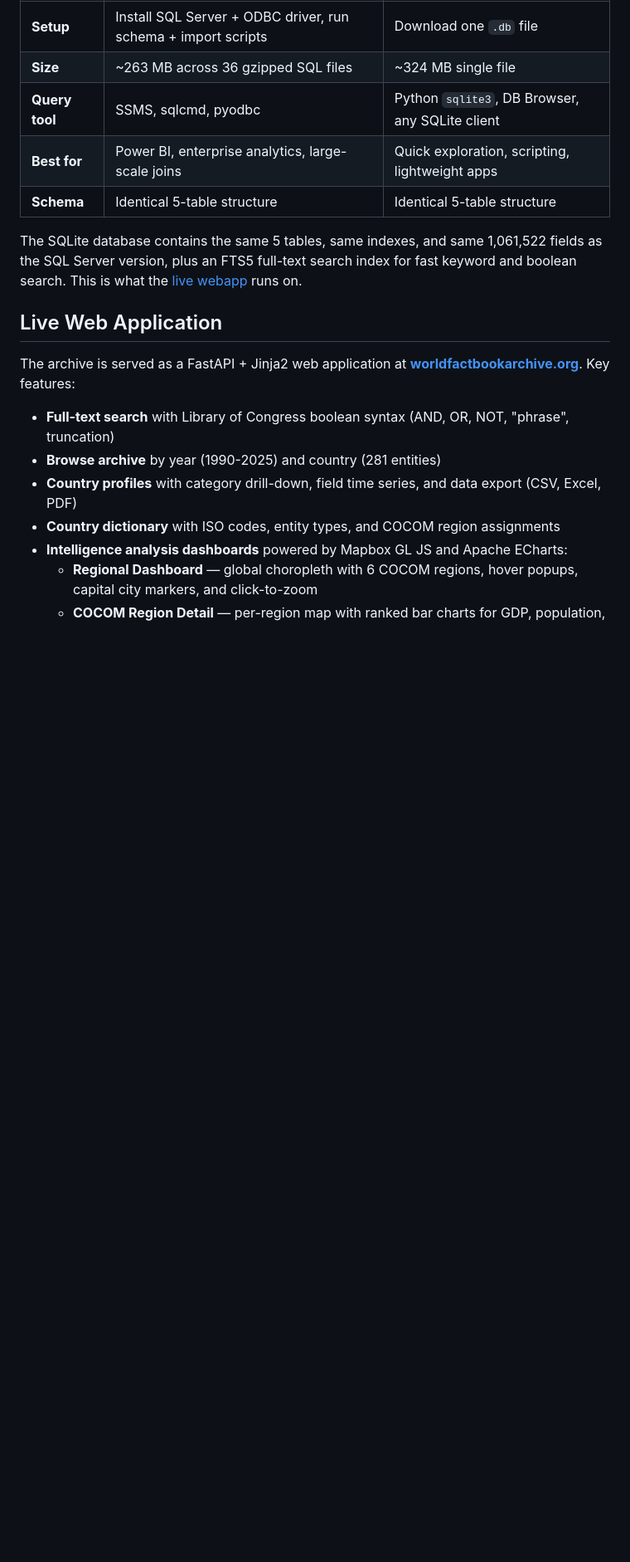
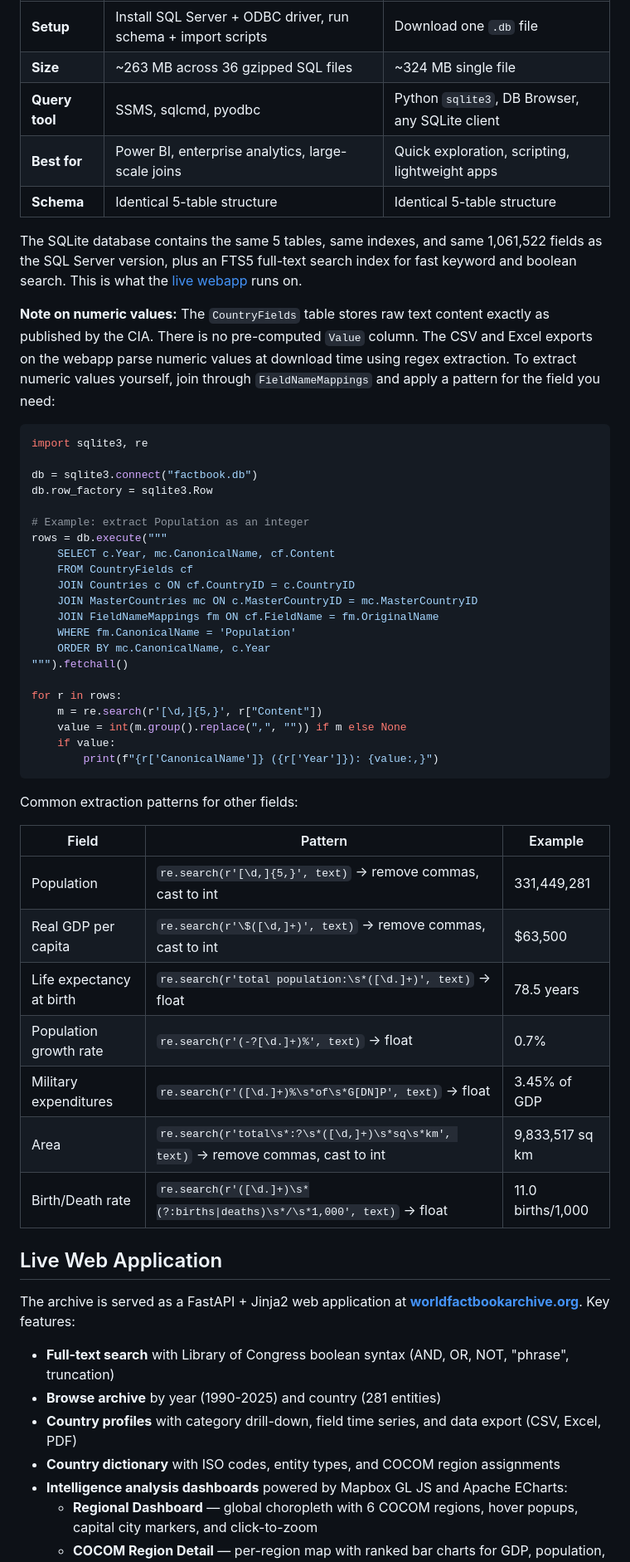
Before and after one commit to MilkMp/CIA-World-Factbooks-Archive-1990-2025, a Markdown page: README.md, the part around the change. Shown at 83% size. Drawn GitHub-style; blank space fills up the shorter version.

Commit message:
Add numeric value extraction guide to SQLite section of README
Documents that CountryFields stores raw text with no pre-computed Value
column, and provides Python snippet + regex patterns for extracting
numeric values from Population, GDP, Life expectancy, and other fields.
Addresses issue #9.

Co-Authored-By: Claude Opus 4.6 <noreply@anthropic.com>

````diff
--- a/README.md
+++ b/README.md
@@ -217,6 +217,44 @@ Place the downloaded file at `data/factbook.db` in the project root. SQLite requ
 
 The SQLite database contains the same 5 tables, same indexes, and same 1,061,522 fields as the SQL Server version, plus an FTS5 full-text search index for fast keyword and boolean search. This is what the [live webapp](https://worldfactbookarchive.org/) runs on.
 
+**Note on numeric values:** The `CountryFields` table stores raw text content exactly as published by the CIA. There is no pre-computed `Value` column. The CSV and Excel exports on the webapp parse numeric values at download time using regex extraction. To extract numeric values yourself, join through `FieldNameMappings` and apply a pattern for the field you need:
+
+```python
+import sqlite3, re
+
+db = sqlite3.connect("factbook.db")
+db.row_factory = sqlite3.Row
+
+# Example: extract Population as an integer
+rows = db.execute("""
+    SELECT c.Year, mc.CanonicalName, cf.Content
+    FROM CountryFields cf
+    JOIN Countries c ON cf.CountryID = c.CountryID
+    JOIN MasterCountries mc ON c.MasterCountryID = mc.MasterCountryID
+    JOIN FieldNameMappings fm ON cf.FieldName = fm.OriginalName
+    WHERE fm.CanonicalName = 'Population'
+    ORDER BY mc.CanonicalName, c.Year
+""").fetchall()
+
+for r in rows:
+    m = re.search(r'[\d,]{5,}', r["Content"])
+    value = int(m.group().replace(",", "")) if m else None
+    if value:
+        print(f"{r['CanonicalName']} ({r['Year']}): {value:,}")
+```
+
+Common extraction patterns for other fields:
+
+| Field | Pattern | Example |
+|-------|---------|---------|
+| Population | `re.search(r'[\d,]{5,}', text)` &rarr; remove commas, cast to int | 331,449,281 |
+| Real GDP per capita | `re.search(r'\$([\d,]+)', text)` &rarr; remove commas, cast to int | $63,500 |
+| Life expectancy at birth | `re.search(r'total population:\s*([\d.]+)', text)` &rarr; float | 78.5 years |
+| Population growth rate | `re.search(r'(-?[\d.]+)%', text)` &rarr; float | 0.7% |
+| Military expenditures | `re.search(r'([\d.]+)%\s*of\s*G[DN]P', text)` &rarr; float | 3.45% of GDP |
+| Area | `re.search(r'total\s*:?\s*([\d,]+)\s*sq\s*km', text)` &rarr; remove commas, cast to int | 9,833,517 sq km |
+| Birth/Death rate | `re.search(r'([\d.]+)\s*(?:births\|deaths)\s*/\s*1,000', text)` &rarr; float | 11.0 births/1,000 |
+
 ## Live Web Application
 
 The archive is served as a FastAPI + Jinja2 web application at **[worldfactbookarchive.org](https://worldfactbookarchive.org/)**. Key features:
````
